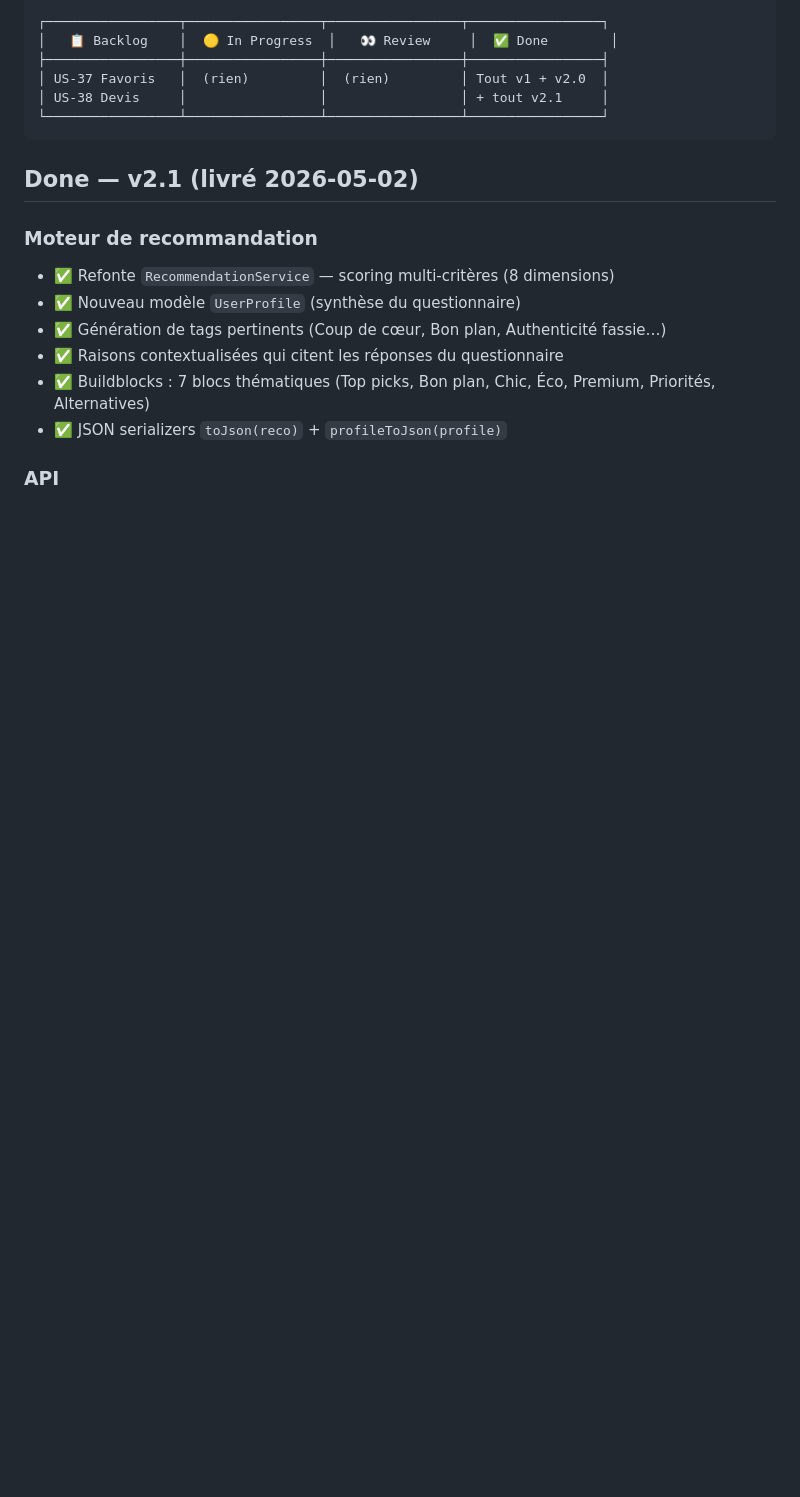
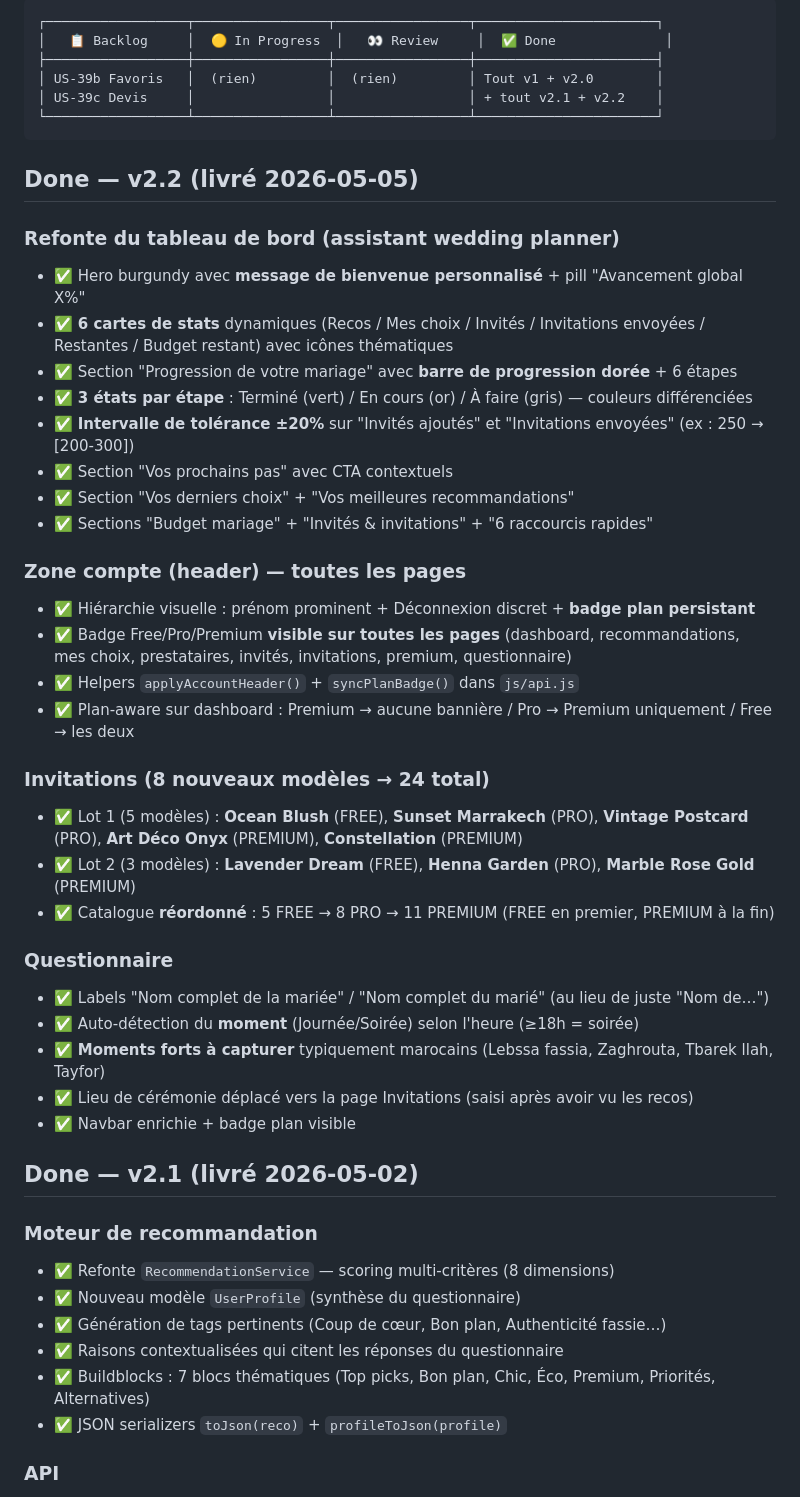
Before and after one commit to ayabenyahia/Ayora, a Markdown page: KANBAN.md, the part around one of its changes. Rendered like a GitHub page; blank space fills up the shorter version.

Commit message:
docs(kanban): mise a jour kanban 2026-05-09 (apres livraison v2.2 + v2.3)
Le board kanban etait reste fige sur l'etat 2026-05-02.
Mise a jour pour refleter le travail livre depuis :

Backlog : pas de changement majeur (US-39b favoris + US-39c devis)

In Progress / Review : aucun ticket en cours (sprint termine)

Done :
- Tous les tickets v1, v2.0, v2.1 (deja la)
- + tous les tickets v2.2 (refonte dashboard, 8 templates,
  refonte zone compte)
- + tous les tickets v2.3 (IA Ayora, 16 prestataires reels,
  prix realistes, auto-premium @ayora.ma, 3 templates wow,
  4 templates animes, nettoyage emojis)

Le projet est globalement en bonne sante : pas de WIP en
panne, 2 nice-to-have dans le backlog (favoris/devis) qui
peuvent etre delivre en v2.4.

````diff
--- a/KANBAN.md
+++ b/KANBAN.md
@@ -2,12 +2,44 @@
 
 ```
-┌─────────────────┬─────────────────┬─────────────────┬─────────────────┐
-│   📋 Backlog    │  🟡 In Progress  │   👀 Review     │  ✅ Done        │
-├─────────────────┼─────────────────┼─────────────────┼─────────────────┤
-│ US-37 Favoris   │  (rien)         │  (rien)         │ Tout v1 + v2.0  │
-│ US-38 Devis     │                 │                 │ + tout v2.1     │
-└─────────────────┴─────────────────┴─────────────────┴─────────────────┘
+┌──────────────────┬─────────────────┬─────────────────┬───────────────────────┐
+│   📋 Backlog     │  🟡 In Progress  │   👀 Review     │  ✅ Done              │
+├──────────────────┼─────────────────┼─────────────────┼───────────────────────┤
+│ US-39b Favoris   │  (rien)         │  (rien)         │ Tout v1 + v2.0        │
+│ US-39c Devis     │                 │                 │ + tout v2.1 + v2.2    │
+└──────────────────┴─────────────────┴─────────────────┴───────────────────────┘
 ```
+
+## Done — v2.2 (livré 2026-05-05)
+
+### Refonte du tableau de bord (assistant wedding planner)
+- ✅ Hero burgundy avec **message de bienvenue personnalisé** + pill "Avancement global X%"
+- ✅ **6 cartes de stats** dynamiques (Recos / Mes choix / Invités / Invitations envoyées / Restantes / Budget restant) avec icônes thématiques
+- ✅ Section "Progression de votre mariage" avec **barre de progression dorée** + 6 étapes
+- ✅ **3 états par étape** : Terminé (vert) / En cours (or) / À faire (gris) — couleurs différenciées
+- ✅ **Intervalle de tolérance ±20%** sur "Invités ajoutés" et "Invitations envoyées" (ex : 250 → [200-300])
+- ✅ Section "Vos prochains pas" avec CTA contextuels
+- ✅ Section "Vos derniers choix" + "Vos meilleures recommandations"
+- ✅ Sections "Budget mariage" + "Invités & invitations" + "6 raccourcis rapides"
+
+### Zone compte (header) — toutes les pages
+- ✅ Hiérarchie visuelle : prénom prominent + Déconnexion discret + **badge plan persistant**
+- ✅ Badge Free/Pro/Premium **visible sur toutes les pages** (dashboard, recommandations, mes choix, prestataires, invités, invitations, premium, questionnaire)
+- ✅ Helpers `applyAccountHeader()` + `syncPlanBadge()` dans `js/api.js`
+- ✅ Plan-aware sur dashboard : Premium → aucune bannière / Pro → Premium uniquement / Free → les deux
+
+### Invitations (8 nouveaux modèles → 24 total)
+- ✅ Lot 1 (5 modèles) : **Ocean Blush** (FREE), **Sunset Marrakech** (PRO), **Vintage Postcard** (PRO), **Art Déco Onyx** (PREMIUM), **Constellation** (PREMIUM)
+- ✅ Lot 2 (3 modèles) : **Lavender Dream** (FREE), **Henna Garden** (PRO), **Marble Rose Gold** (PREMIUM)
+- ✅ Catalogue **réordonné** : 5 FREE → 8 PRO → 11 PREMIUM (FREE en premier, PREMIUM à la fin)
+
+### Questionnaire
+- ✅ Labels "Nom complet de la mariée" / "Nom complet du marié" (au lieu de juste "Nom de…")
+- ✅ Auto-détection du **moment** (Journée/Soirée) selon l'heure (≥18h = soirée)
+- ✅ **Moments forts à capturer** typiquement marocains (Lebssa fassia, Zaghrouta, Tbarek llah, Tayfor)
+- ✅ Lieu de cérémonie déplacé vers la page Invitations (saisi après avoir vu les recos)
+- ✅ Navbar enrichie + badge plan visible
+
+
 
 ## Done — v2.1 (livré 2026-05-02)
 
````
Also changed, not shown: other parts of KANBAN.md (+11 -8 lines).
